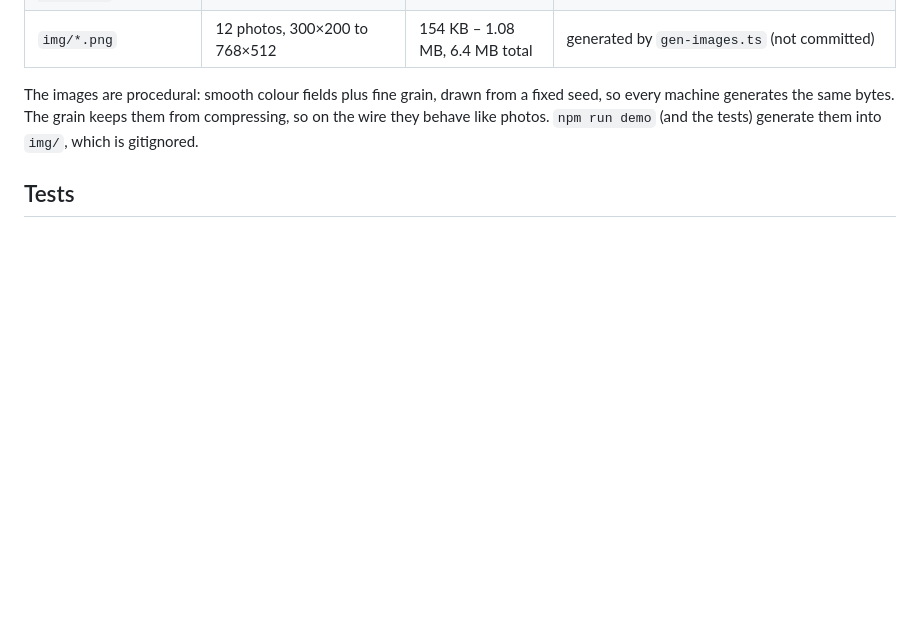
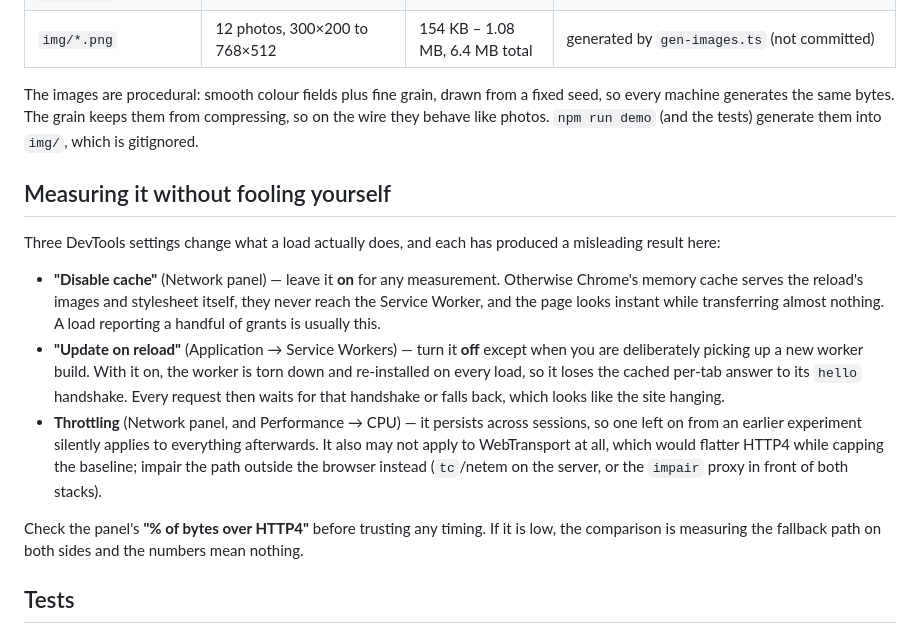
Before and after one commit to mikemainguy/http4, a Markdown page: examples/demo-site/README.md, the part around the change. Drawn GitHub-style; blank space fills up the shorter version.

Commit message:
Document the three DevTools settings that invalidate a measurement
"Update on reload" tears down and re-installs the Service Worker on every
load, so it loses the cached per-tab answer to its hello handshake; every
request then waits for that handshake or falls back, which looks exactly
like the site hanging. I told the operator to enable it to pick up a new
build and never said to turn it off, and it cost an afternoon.

Alongside it: "Disable cache" must be ON or a reload is served from memory
and measures nothing (a load reporting a handful of grants is usually
this), and throttling persists across sessions so one left on from an
earlier experiment silently applies to everything after it.

Co-Authored-By: Claude Opus 5 (1M context) <noreply@anthropic.com>

```diff
--- a/examples/demo-site/README.md
+++ b/examples/demo-site/README.md
@@ -155,6 +155,25 @@ The images are procedural: smooth colour fields plus fine grain, drawn from a fi
 the same bytes. The grain keeps them from compressing, so on the wire they behave like photos. `npm run demo` (and
 the tests) generate them into `img/`, which is gitignored.
 
+## Measuring it without fooling yourself
+
+Three DevTools settings change what a load actually does, and each has produced a misleading result here:
+
+- **"Disable cache"** (Network panel) — leave it **on** for any measurement. Otherwise Chrome's memory cache serves
+  the reload's images and stylesheet itself, they never reach the Service Worker, and the page looks instant while
+  transferring almost nothing. A load reporting a handful of grants is usually this.
+- **"Update on reload"** (Application → Service Workers) — turn it **off** except when you are deliberately picking
+  up a new worker build. With it on, the worker is torn down and re-installed on every load, so it loses the cached
+  per-tab answer to its `hello` handshake. Every request then waits for that handshake or falls back, which looks
+  like the site hanging.
+- **Throttling** (Network panel, and Performance → CPU) — it persists across sessions, so one left on from an
+  earlier experiment silently applies to everything afterwards. It also may not apply to WebTransport at all, which
+  would flatter HTTP4 while capping the baseline; impair the path outside the browser instead (`tc`/netem on the
+  server, or the `impair` proxy in front of both stacks).
+
+Check the panel's **"% of bytes over HTTP4"** before trusting any timing. If it is low, the comparison is measuring
+the fallback path on both sides and the numbers mean nothing.
+
 ## Tests
 
 `tests/demo/demo.test.ts` loads this site in headless Chrome under `http4d serve -h3`. It measures G7 (the share of
```
